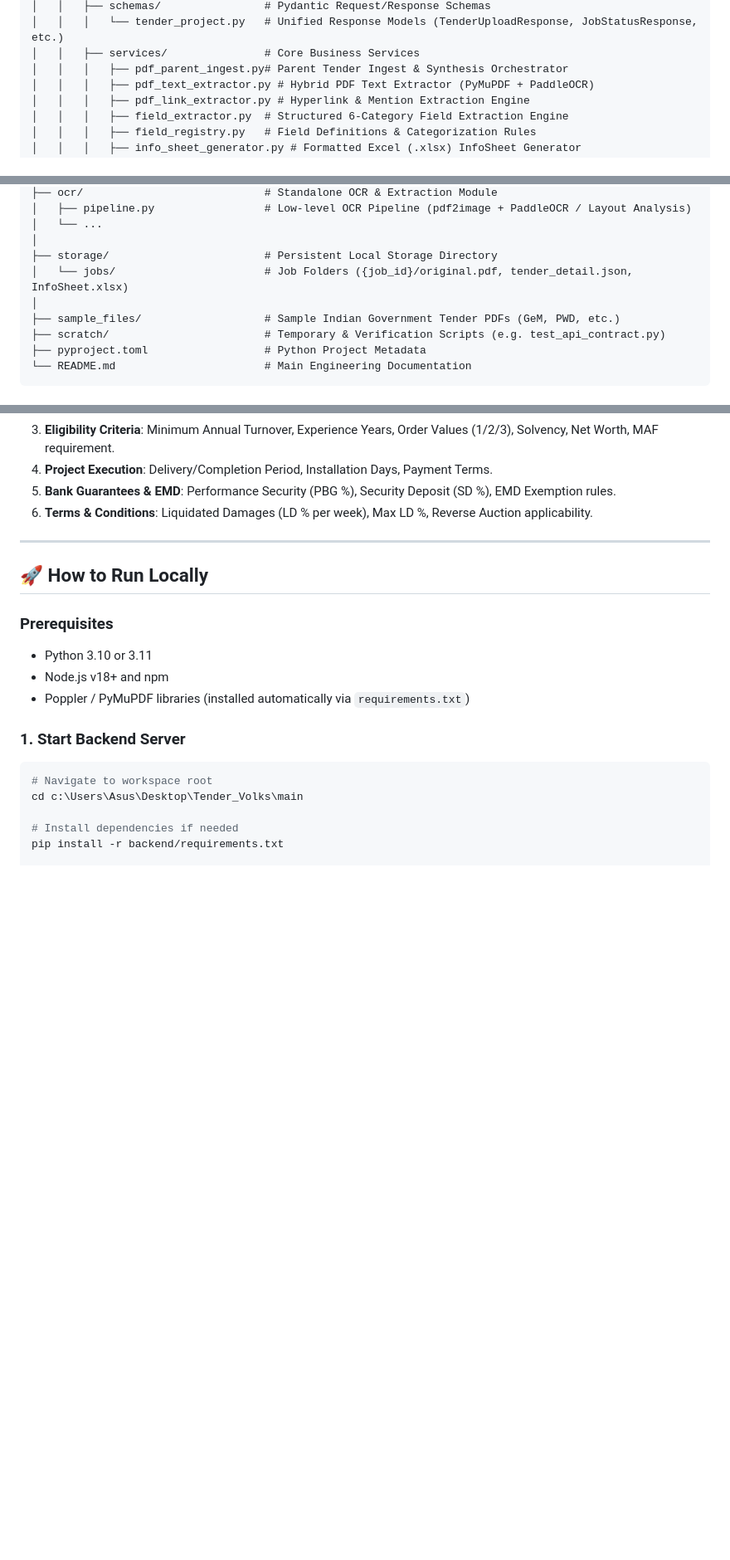
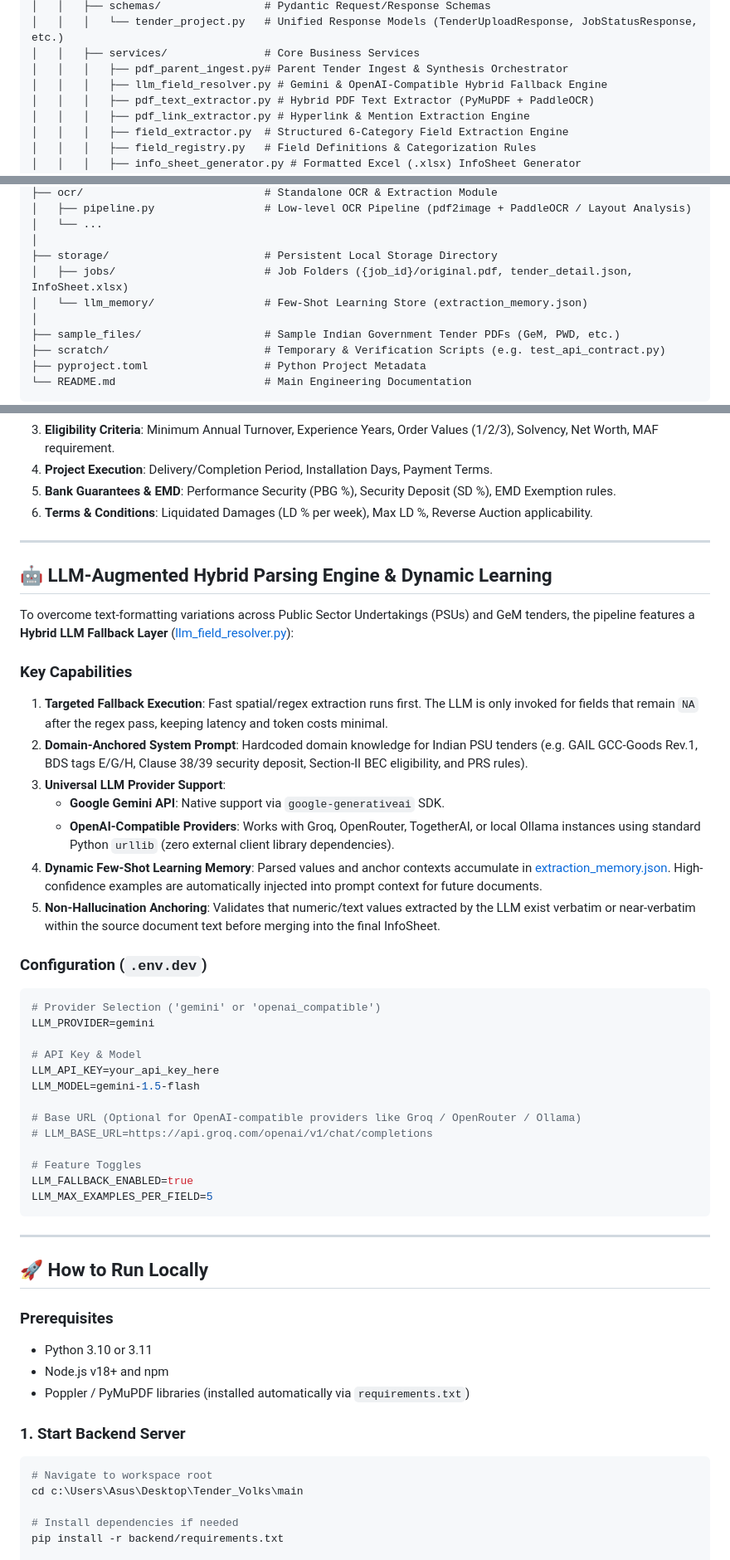
Before and after one commit to yuvrajsharmaaa/TENDER_VOLKS, a Markdown page: README.md, 3 parts joined by grey strips. Shown at 83% size. Rendered like a GitHub page; blank space fills up the shorter version.

Commit message:
docs: update project documentation in README.md

````diff
--- a/README.md
+++ b/README.md
@@ -39,6 +39,7 @@ Tender_Volks/
 │   │   │   └── tender_project.py   # Unified Response Models (TenderUploadResponse, JobStatusResponse, etc.)
 │   │   ├── services/               # Core Business Services
 │   │   │   ├── pdf_parent_ingest.py# Parent Tender Ingest & Synthesis Orchestrator
+│   │   │   ├── llm_field_resolver.py # Gemini & OpenAI-Compatible Hybrid Fallback Engine
 │   │   │   ├── pdf_text_extractor.py # Hybrid PDF Text Extractor (PyMuPDF + PaddleOCR)
 │   │   │   ├── pdf_link_extractor.py # Hyperlink & Mention Extraction Engine
 │   │   │   ├── field_extractor.py  # Structured 6-Category Field Extraction Engine
@@ -78,7 +79,8 @@ Tender_Volks/
 │   └── ...
 │
 ├── storage/                        # Persistent Local Storage Directory
-│   └── jobs/                       # Job Folders ({job_id}/original.pdf, tender_detail.json, InfoSheet.xlsx)
+│   ├── jobs/                       # Job Folders ({job_id}/original.pdf, tender_detail.json, InfoSheet.xlsx)
+│   └── llm_memory/                 # Few-Shot Learning Store (extraction_memory.json)
 │
 ├── sample_files/                   # Sample Indian Government Tender PDFs (GeM, PWD, etc.)
 ├── scratch/                        # Temporary & Verification Scripts (e.g. test_api_contract.py)
@@ -167,6 +169,38 @@ The extraction pipeline organizes parsed tender attributes into **6 structured c
 
 ---
 
+## 🤖 LLM-Augmented Hybrid Parsing Engine & Dynamic Learning
+
+To overcome text-formatting variations across Public Sector Undertakings (PSUs) and GeM tenders, the pipeline features a **Hybrid LLM Fallback Layer** ([llm_field_resolver.py](file:///c:/Users/Asus/Desktop/Tender_Volks/main/backend/app/services/llm_field_resolver.py)):
+
+### Key Capabilities
+1. **Targeted Fallback Execution**: Fast spatial/regex extraction runs first. The LLM is only invoked for fields that remain `NA` after the regex pass, keeping latency and token costs minimal.
+2. **Domain-Anchored System Prompt**: Hardcoded domain knowledge for Indian PSU tenders (e.g. GAIL GCC-Goods Rev.1, BDS tags E/G/H, Clause 38/39 security deposit, Section-II BEC eligibility, and PRS rules).
+3. **Universal LLM Provider Support**:
+   - **Google Gemini API**: Native support via `google-generativeai` SDK.
+   - **OpenAI-Compatible Providers**: Works with Groq, OpenRouter, TogetherAI, or local Ollama instances using standard Python `urllib` (zero external client library dependencies).
+4. **Dynamic Few-Shot Learning Memory**: Parsed values and anchor contexts accumulate in [extraction_memory.json](file:///c:/Users/Asus/Desktop/Tender_Volks/main/backend/app/storage/llm_memory/extraction_memory.json). High-confidence examples are automatically injected into prompt context for future documents.
+5. **Non-Hallucination Anchoring**: Validates that numeric/text values extracted by the LLM exist verbatim or near-verbatim within the source document text before merging into the final InfoSheet.
+
+### Configuration (`.env.dev`)
+```bash
+# Provider Selection ('gemini' or 'openai_compatible')
+LLM_PROVIDER=gemini
+
+# API Key & Model
+LLM_API_KEY=your_api_key_here
+LLM_MODEL=gemini-1.5-flash
+
+# Base URL (Optional for OpenAI-compatible providers like Groq / OpenRouter / Ollama)
+# LLM_BASE_URL=https://api.groq.com/openai/v1/chat/completions
+
+# Feature Toggles
+LLM_FALLBACK_ENABLED=true
+LLM_MAX_EXAMPLES_PER_FIELD=5
+```
+
+---
+
 ## 🚀 How to Run Locally
 
 ### Prerequisites
````
